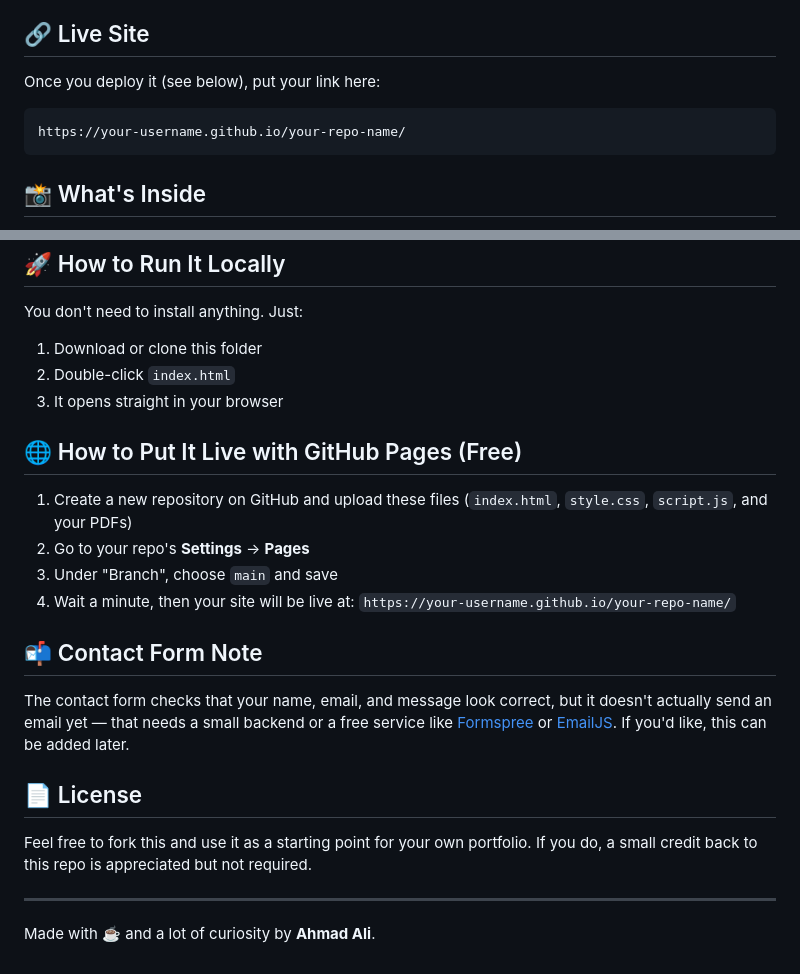
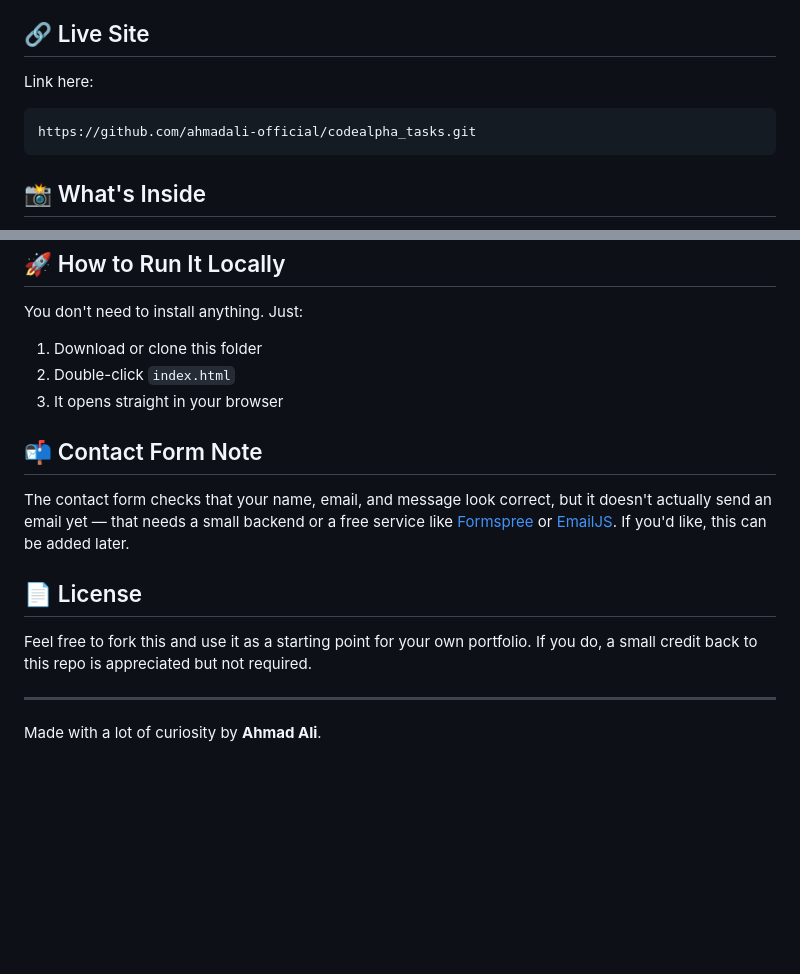
Before and after one commit to ahmadali-official/codealpha_tasks, a Markdown page: Portfolio/Project Description.md, 2 parts joined by grey strips. Rendered like a GitHub page; blank space fills up the shorter version.

Commit message:
Description

````diff
--- a/Portfolio/README.md
+++ b/Portfolio/Project Description.md
@@ -7,10 +7,10 @@ Just open it and it works.
 
 ## 🔗 Live Site
 
-Once you deploy it (see below), put your link here:
+Link here:
 
 ```
-https://your-username.github.io/your-repo-name/
+https://github.com/ahmadali-official/codealpha_tasks.git
 ```
 
 ## 📸 What's Inside
@@ -74,14 +74,6 @@ You don't need to install anything. Just:
 2. Double-click `index.html`
 3. It opens straight in your browser
 
-## 🌐 How to Put It Live with GitHub Pages (Free)
-
-1. Create a new repository on GitHub and upload these files (`index.html`, `style.css`, `script.js`, and your PDFs)
-2. Go to your repo's **Settings** → **Pages**
-3. Under "Branch", choose `main` and save
-4. Wait a minute, then your site will be live at:
-   `https://your-username.github.io/your-repo-name/`
-
 ## 📬 Contact Form Note
 
 The contact form checks that your name, email, and message look correct, but it
@@ -96,4 +88,4 @@ If you do, a small credit back to this repo is appreciated but not required.
 
 ---
 
-Made with ☕ and a lot of curiosity by **Ahmad Ali**.
+Made with a lot of curiosity by **Ahmad Ali**.
````
